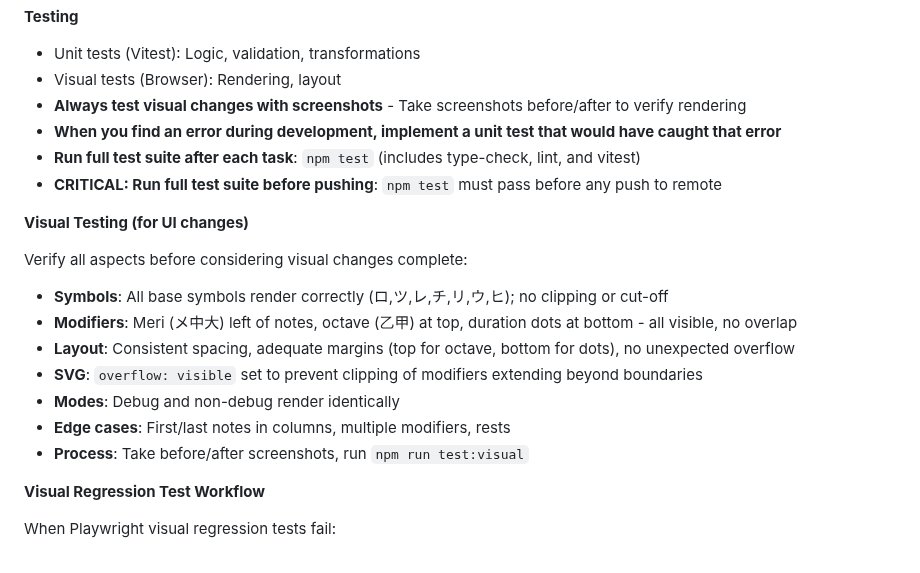
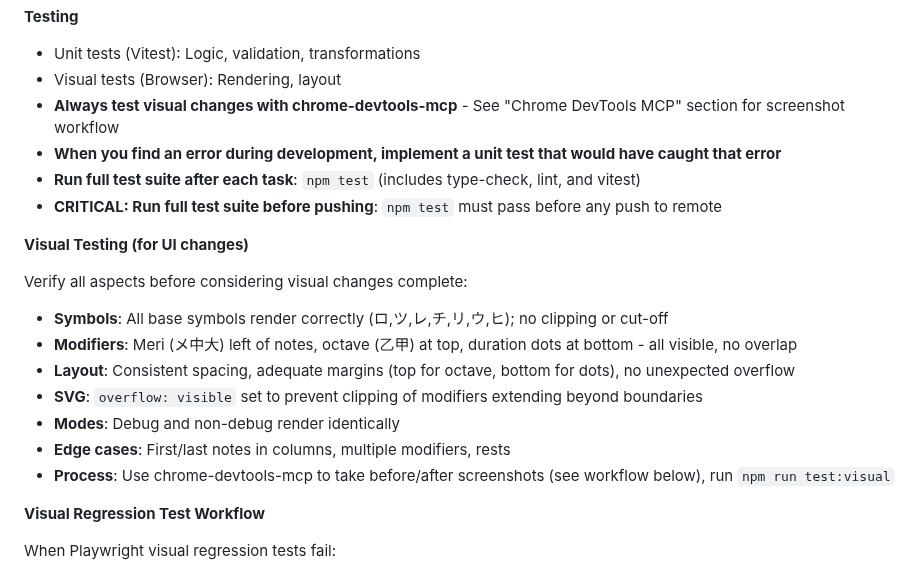
Before and after one commit to chrisrauh/shakuhachi-ro, a Markdown page: CLAUDE.md, the part around the change. Rendered like a GitHub page.

Commit message:
Update visual testing references to explicitly use chrome-devtools-mcp
Ensure all sections of CLAUDE.md consistently reference the new chrome-devtools-mcp workflow instead of generic 'screenshots' references.

```diff
--- a/CLAUDE.md
+++ b/CLAUDE.md
@@ -58,7 +58,7 @@ If you're on main, STOP and create a feature branch first!
 
 - Unit tests (Vitest): Logic, validation, transformations
 - Visual tests (Browser): Rendering, layout
-- **Always test visual changes with screenshots** - Take screenshots before/after to verify rendering
+- **Always test visual changes with chrome-devtools-mcp** - See "Chrome DevTools MCP" section for screenshot workflow
 - **When you find an error during development, implement a unit test that would have caught that error**
 - **Run full test suite after each task**: `npm test` (includes type-check, lint, and vitest)
 - **CRITICAL: Run full test suite before pushing**: `npm test` must pass before any push to remote
@@ -73,7 +73,7 @@ Verify all aspects before considering visual changes complete:
 - **SVG**: `overflow: visible` set to prevent clipping of modifiers extending beyond boundaries
 - **Modes**: Debug and non-debug render identically
 - **Edge cases**: First/last notes in columns, multiple modifiers, rests
-- **Process**: Take before/after screenshots, run `npm run test:visual`
+- **Process**: Use chrome-devtools-mcp to take before/after screenshots (see workflow below), run `npm run test:visual`
 
 **Visual Regression Test Workflow**
 
```
